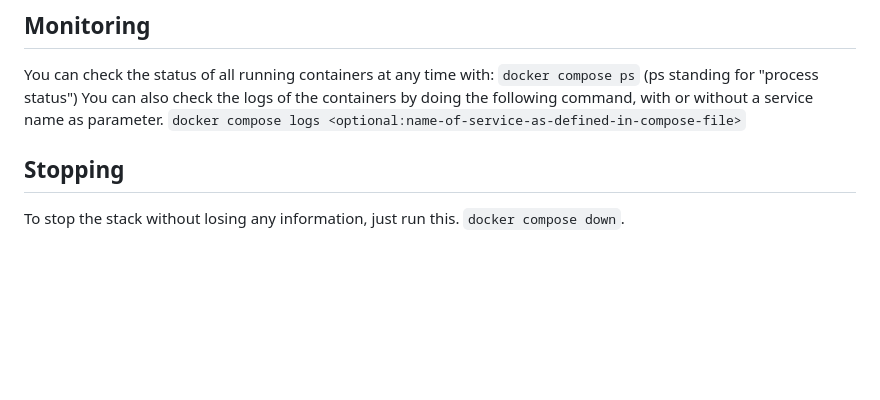
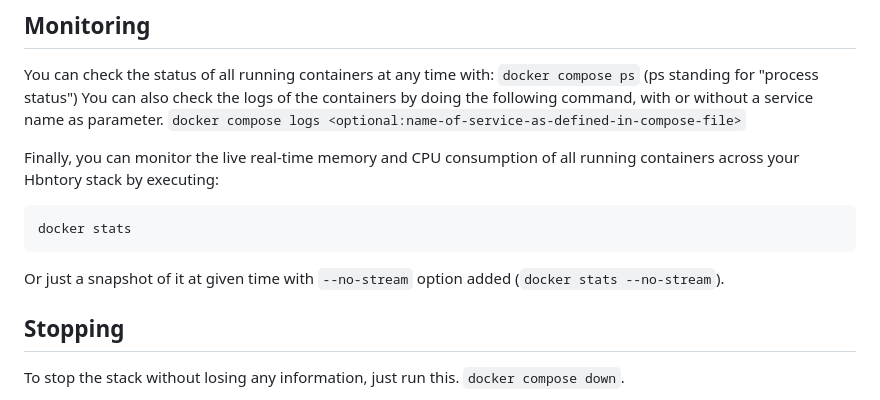
Before and after one commit to llacote-holberton/holberton_inventory, a Markdown page: README.md, the part around the change. Rendered like a GitHub page; folded sections open; blank space fills up the shorter version.

Commit message:
Docs: README - Adding tip on load monitoring #1

````diff
--- a/README.md
+++ b/README.md
@@ -136,6 +136,13 @@ You can check the status of all running containers at any time with:
 `docker compose ps` (ps standing for "process status")
 You can also check the logs of the containers by doing the following command, with or without a service name as parameter.
 `docker compose logs <optional:name-of-service-as-defined-in-compose-file>`
+
+Finally, you can monitor the live real-time memory and CPU consumption of all running containers across your Hbntory stack by executing:
+```
+docker stats
+```
+Or just a snapshot of it at given time with `--no-stream` option added (`docker stats --no-stream`).
+
 
 ## Stopping
 To stop the stack without losing any information, just run this.
````
